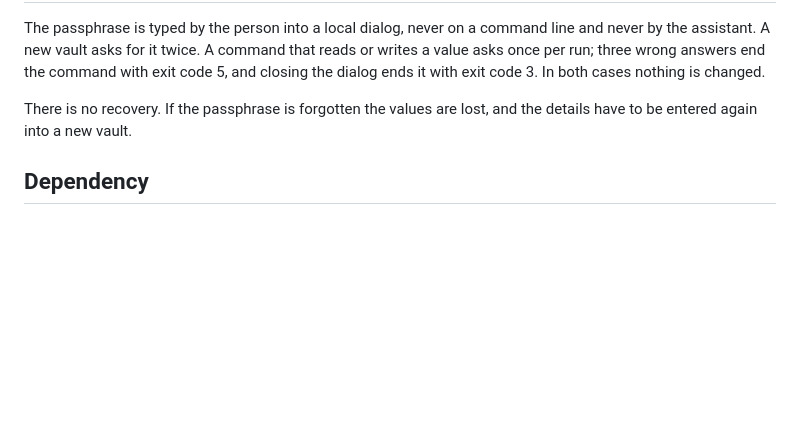
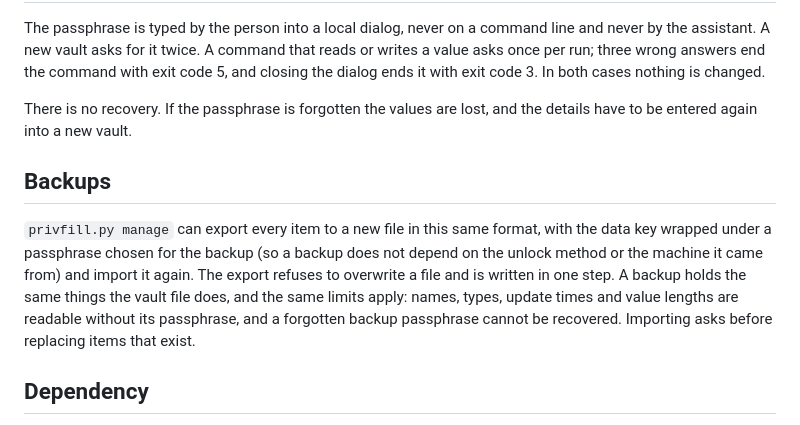
Before and after one commit to AuspexG/privfill, a Markdown page: docs/vault.md, the part around the change. GitHub-like rendering; blank space fills up the shorter version.

```diff
--- a/docs/vault.md
+++ b/docs/vault.md
@@ -50,6 +50,10 @@ The passphrase is typed by the person into a local dialog, never on a command li
 
 There is no recovery. If the passphrase is forgotten the values are lost, and the details have to be entered again into a new vault.
 
+## Backups
+
+`privfill.py manage` can export every item to a new file in this same format, with the data key wrapped under a passphrase chosen for the backup (so a backup does not depend on the unlock method or the machine it came from) and import it again. The export refuses to overwrite a file and is written in one step. A backup holds the same things the vault file does, and the same limits apply: names, types, update times and value lengths are readable without its passphrase, and a forgotten backup passphrase cannot be recovered. Importing asks before replacing items that exist.
+
 ## Dependency
 
 Encryption uses the Python library `cryptography`, installed with the system package manager: `python-cryptography` on Arch, `python3-cryptography` on Debian, Ubuntu and Fedora. Without it, every command that needs a value stops with exit code 1 and a message naming these packages.
```
Also changed, not shown: README.md (+16 -0 lines), README.zh-CN.md (+16 -0 lines), docs/manager-en.png (added), docs/manager-zh.png (added), 9 other files.
